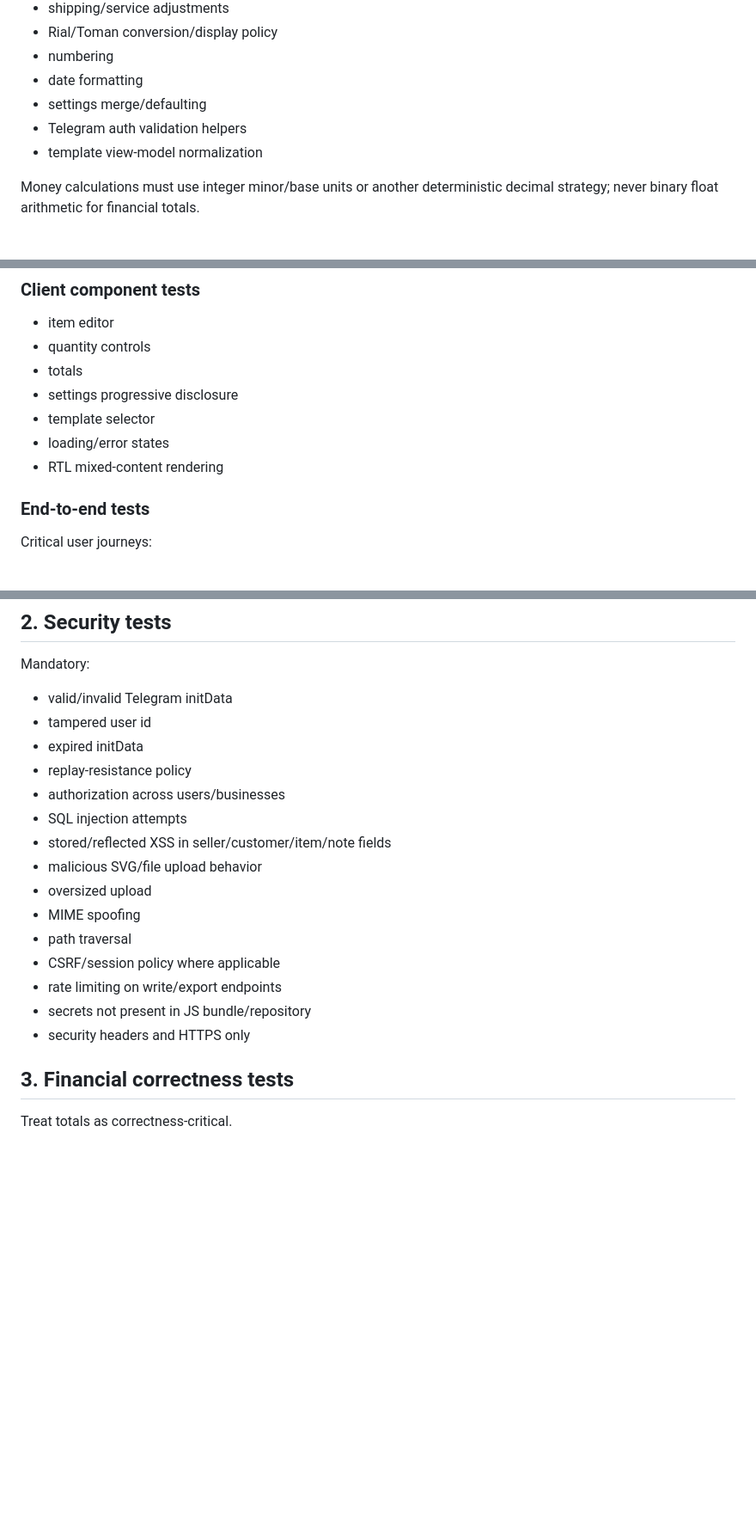
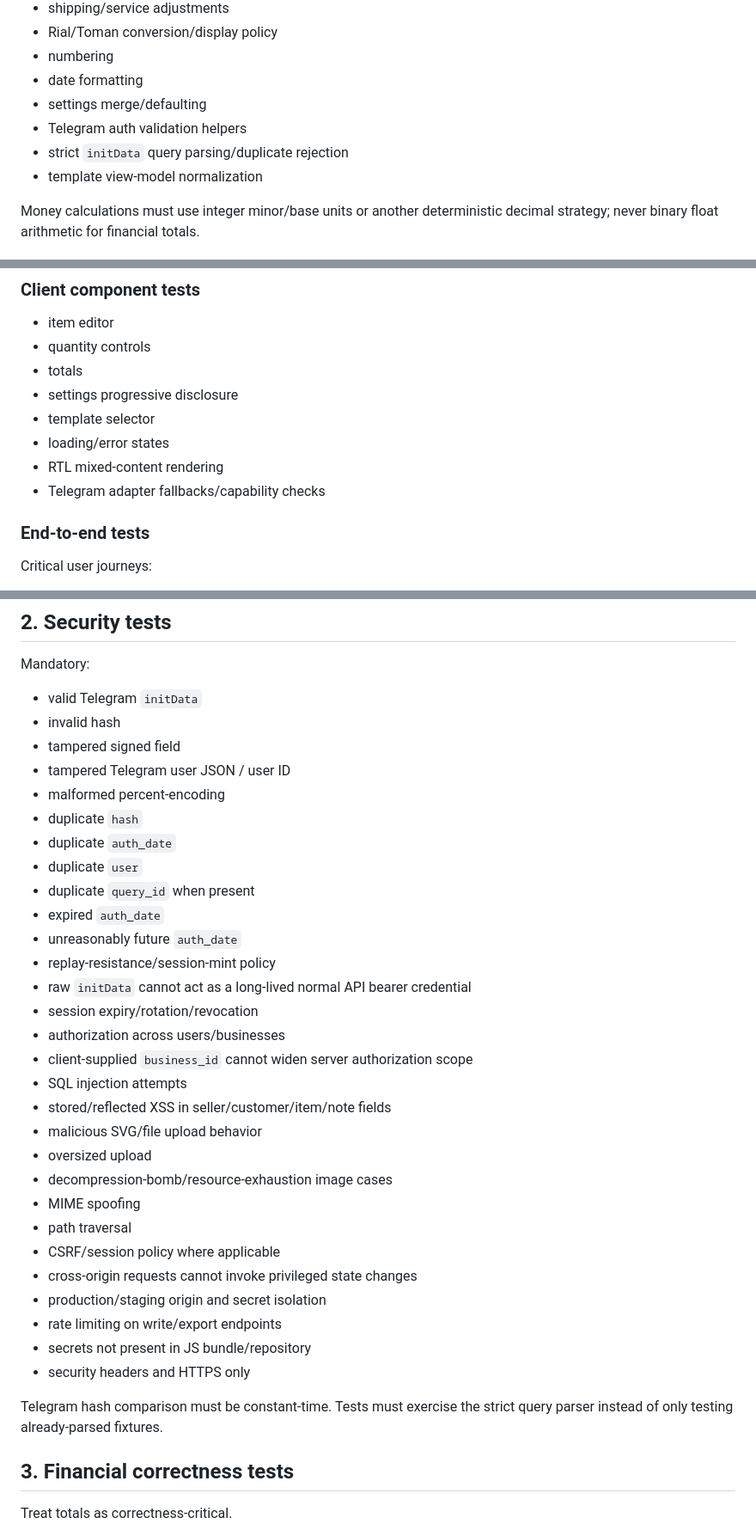
Before and after one commit to amirhtbt/mira-runtime, a Markdown page: docs/TEST_STRATEGY.md, 3 parts joined by grey strips. Shown at 86% size. Drawn GitHub-style; blank space fills up the shorter version.

Commit message:
G00: expand Telegram auth and origin security tests

```diff
--- a/docs/TEST_STRATEGY.md
+++ b/docs/TEST_STRATEGY.md
@@ -14,6 +14,7 @@
 - date formatting
 - settings merge/defaulting
 - Telegram auth validation helpers
+- strict `initData` query parsing/duplicate rejection
 - template view-model normalization
 
 Money calculations must use integer minor/base units or another deterministic decimal strategy; never binary float arithmetic for financial totals.
@@ -37,6 +38,7 @@ Money calculations must use integer minor/base units or another deterministic de
 - template selector
 - loading/error states
 - RTL mixed-content rendering
+- Telegram adapter fallbacks/capability checks
 
 ### End-to-end tests
 Critical user journeys:
@@ -62,21 +64,37 @@ Snapshot invoice outputs for template fixtures.
 ## 2. Security tests
 
 Mandatory:
-- valid/invalid Telegram initData
-- tampered user id
-- expired initData
-- replay-resistance policy
+- valid Telegram `initData`
+- invalid hash
+- tampered signed field
+- tampered Telegram user JSON / user ID
+- malformed percent-encoding
+- duplicate `hash`
+- duplicate `auth_date`
+- duplicate `user`
+- duplicate `query_id` when present
+- expired `auth_date`
+- unreasonably future `auth_date`
+- replay-resistance/session-mint policy
+- raw `initData` cannot act as a long-lived normal API bearer credential
+- session expiry/rotation/revocation
 - authorization across users/businesses
+- client-supplied `business_id` cannot widen server authorization scope
 - SQL injection attempts
 - stored/reflected XSS in seller/customer/item/note fields
 - malicious SVG/file upload behavior
 - oversized upload
+- decompression-bomb/resource-exhaustion image cases
 - MIME spoofing
 - path traversal
 - CSRF/session policy where applicable
+- cross-origin requests cannot invoke privileged state changes
+- production/staging origin and secret isolation
 - rate limiting on write/export endpoints
 - secrets not present in JS bundle/repository
 - security headers and HTTPS only
+
+Telegram hash comparison must be constant-time. Tests must exercise the strict query parser instead of only testing already-parsed fixtures.
 
 ## 3. Financial correctness tests
 
```
Also changed, not shown: other parts of docs/TEST_STRATEGY.md (+16 -0 lines).
